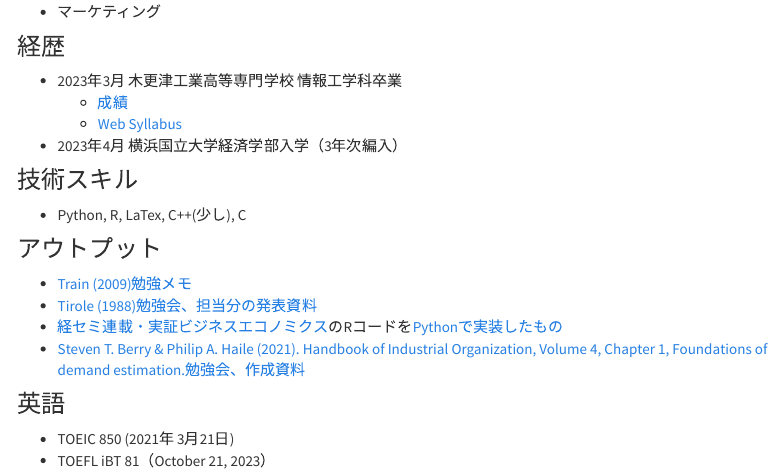
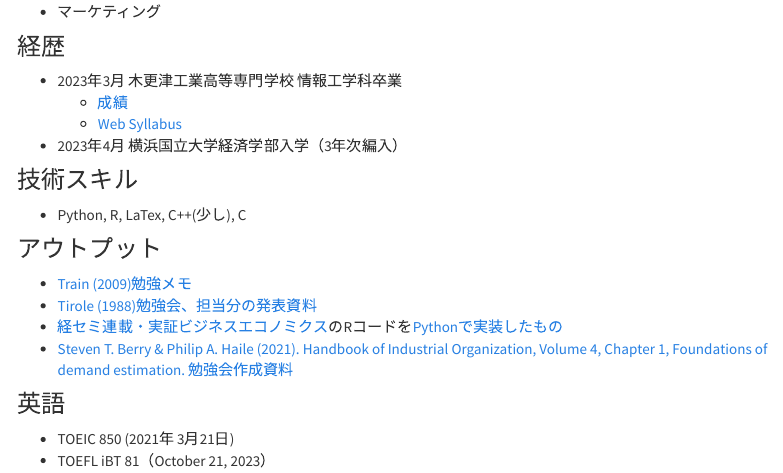
Before and after one commit to Hanazawa-Kaede/Hanazawa-Kaede.github.io, an R Markdown document (index.Rmd): the page in a window 1100 px wide, from 350 px down. Rendered offline with R 4.5, knitr and Pandoc, with nearby package versions; menus at the side of the page are left out.

```diff
--- a/index.Rmd
+++ b/index.Rmd
@@ -25,7 +25,7 @@
 - [Train (2009)勉強メモ](https://www.notion.so/Discrete-Choice-Methods-with-Simulation-cbf888b3542542e591c3c5391592fe99?pvs=4)
 - [Tirole (1988)勉強会、担当分の発表資料](https://speakerdeck.com/kaede_econ03/tirole-1988-chapter-8)
 - [経セミ連載・実証ビジネスエコノミクス](https://sites.google.com/view/keisemi-ebiz/)のRコードを[Pythonで実装したもの](https://github.com/Hanazawa-Kaede/EmpiricalBussinessEconomics)
-- [Steven T. Berry & Philip A. Haile (2021). Handbook of Industrial Organization, Volume 4, Chapter 1, Foundations of demand estimation.勉強会、作成資料](https://drive.google.com/file/d/1Ha8mciypC_-hVBsHT7BBMxHETL7R93rq/view?usp=sharing)
+- [Steven T. Berry & Philip A. Haile (2021). Handbook of Industrial Organization, Volume 4, Chapter 1, Foundations of demand estimation. 勉強会作成資料](https://drive.google.com/file/d/1GlCPNr_xQWUulDQwJV5mWR-AOy4fGb-Q/view?usp=sharing)
 
 ### 英語
 - TOEIC 850 (2021年 3月21日)
```
Also changed, not shown: 1 other file.
